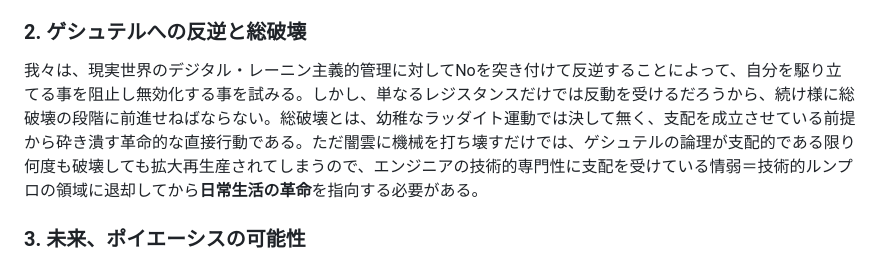
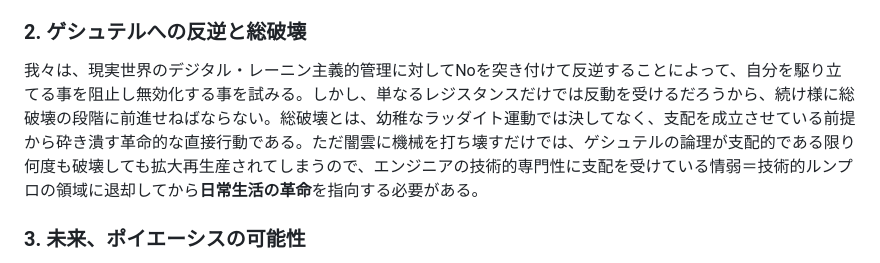
Before and after one commit to avant-garde-tech/avant-garde-tech.github.io, a Markdown page: readme.md, the part around the change. GitHub-like rendering.

```diff
--- a/readme.md
+++ b/readme.md
@@ -37,7 +37,7 @@
 レトリスト／シチュアシオニストの戦術を踏襲し、既存の技術を積極的に転用(Détournement)して、資本主義スペクタクルを撹乱する事こそ、陣地戦＝ヘゲモニー闘争であり、強い支持を約束する一定のシンパ層を獲得する為の、我々の最初の革命任務である。例えば、真面目な所属組織のSlackや政治的では無い一般のプラットフォームにこの綱領を問答無用で投下して垂れ流すとか、商用ソフトウェアを勝手に改造してライセンスキー要らずで無料で使えるようにして匿名で配布するなど、管理された空間にとって正に”異物”となる物を混入させ、ゲシュテルへの介入と撹乱を試みる。
 
 ### 2. ゲシュテルへの反逆と総破壊
-我々は、現実世界のデジタル・レーニン主義的管理に対してNoを突き付けて反逆することによって、自分を駆り立てる事を阻止し無効化する事を試みる。しかし、単なるレジスタンスだけでは反動を受けるだろうから、続け様に総破壊の段階に前進せねばならない。総破壊とは、幼稚なラッダイト運動では決して無く、支配を成立させている前提から砕き潰す革命的な直接行動である。ただ闇雲に機械を打ち壊すだけでは、ゲシュテルの論理が支配的である限り何度も破壊しても拡大再生産されてしまうので、エンジニアの技術的専門性に支配を受けている情弱＝技術的ルンプロの領域に退却してから**日常生活の革命**を指向する必要がある。
+我々は、現実世界のデジタル・レーニン主義的管理に対してNoを突き付けて反逆することによって、自分を駆り立てる事を阻止し無効化する事を試みる。しかし、単なるレジスタンスだけでは反動を受けるだろうから、続け様に総破壊の段階に前進せねばならない。総破壊とは、幼稚なラッダイト運動では決してなく、支配を成立させている前提から砕き潰す革命的な直接行動である。ただ闇雲に機械を打ち壊すだけでは、ゲシュテルの論理が支配的である限り何度も破壊しても拡大再生産されてしまうので、エンジニアの技術的専門性に支配を受けている情弱＝技術的ルンプロの領域に退却してから**日常生活の革命**を指向する必要がある。
 
 ### 3. 未来、ポイエーシスの可能性
 未来のポイエーシスが具体的にどのような形態になるかは、今は分からない。ただ、ゲシュテルが破壊される以前の現段階で何か新しい技術を作ろうとしても、それ自体が堕落してゲシュテル化してしまうか、無害化してスペクタクル商品社会に差異を回収しようとハエの如く資本家は群がってくるから、ブルジョワ的な改良の域を出ないだろう。バクーニンが「破壊への情熱は創造への情熱である」と述べたように、総破壊の無慈悲な遂行と同時並行に、ポイエーシスな技術の制作、存在の開示を可能にする**状況の構築**も、我々は為さなければならない。それは、粉砕されたゲシュテルの瓦礫の下から自由な諸個人によって立ち現れる、最も自然で本来的な技術であろう。
```
